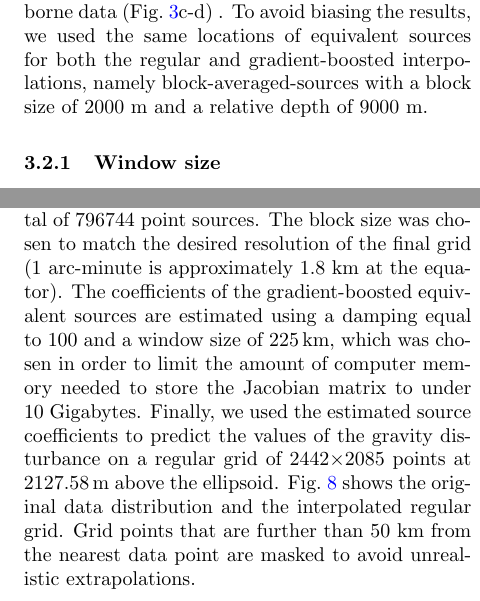
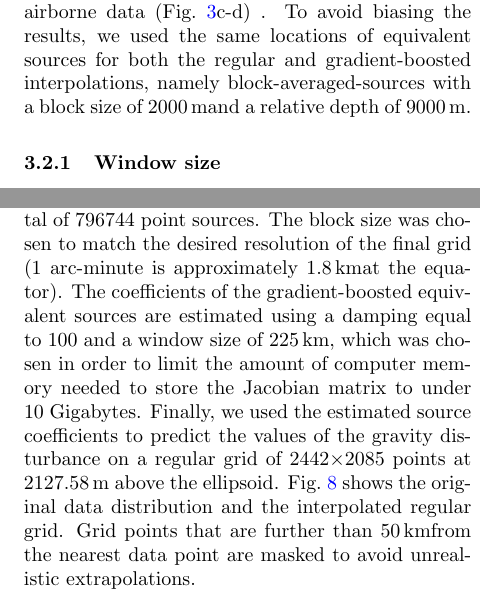
Before and after one commit to compgeolab/eql-gradient-boosted, a LaTeX paper (manuscript/manuscript.tex): two parts of the columns of pages 13 and 16 of 23, joined at a grey line, cut so that both start at the same text. Compiled offline with pdfLaTeX; a missing bibliography style is replaced by a similar one.

Commit message:
Define LaTeX commands for units used in manuscript

```diff
--- a/manuscript/manuscript.tex
+++ b/manuscript/manuscript.tex
@@ -20,6 +20,11 @@
 % Define inverse symbol with shorter minus
 \newcommand{\inv}{^{\text{-}1}}
 \newcommand{\trans}{^{\text{T}}}
+
+% Define some units
+\newcommand{\m}{$\,$m}
+\newcommand{\km}{$\,$km}
+\newcommand{\mGal}{$\,$mGal}
 
 % Import files with parameter values generated by notebooks
 \input{synthetic-surveys.tex}
@@ -1038,9 +1043,9 @@ The comparisons were performed against a regular least-squares solution
 To avoid biasing the results, we used the same locations of equivalent sources
 for both the regular and gradient-boosted interpolations, namely
 block-averaged-sources with a block size of
-\BestAirborneBlockAveragedSourcesRelativeDepthSpacing~m and a
+\BestAirborneBlockAveragedSourcesRelativeDepthSpacing\m and a
 relative depth of
-\BestAirborneBlockAveragedSourcesRelativeDepthDepth~m.
+\BestAirborneBlockAveragedSourcesRelativeDepthDepth\m.
 
 \subsubsection{Window size}
 \label{sec:window_size}
@@ -1177,10 +1182,10 @@ applying a Mercator projection.
 
 We start the interpolation process by defining a set of block-averaged sources
 at a relative depth of \AustraliaEqlDepth{} and a block size of
-1.8~km, resulting in a total of \AustraliaEqlNSources{}~point
+1.8\km, resulting in a total of \AustraliaEqlNSources{}~point
 sources.
 The block size was chosen to match the desired resolution of the final grid
- (1~arc-minute is approximately 1.8~km at the equator).
+ (1~arc-minute is approximately 1.8\km at the equator).
 The coefficients of the gradient-boosted equivalent sources are estimated using
 a damping equal to \AustraliaEqlDamping{} and a window size of
 \AustraliaEqlWindowSize{}, which was chosen in order to limit the amount of
@@ -1191,7 +1196,7 @@ gravity disturbance on a regular grid of
 \AustraliaEqlGridHeight{} above the ellipsoid.
 Fig.~\ref{fig:australia} shows the original data distribution and the
 interpolated regular grid.
-Grid points that are further than 50~km from the nearest data
+Grid points that are further than 50\km from the nearest data
 point are masked to avoid unrealistic extrapolations.
 
 The resulting grid preserves the high resolution of the original data while
```
Also changed, not shown: manuscript/manuscript.tex (6 more changed lines).
